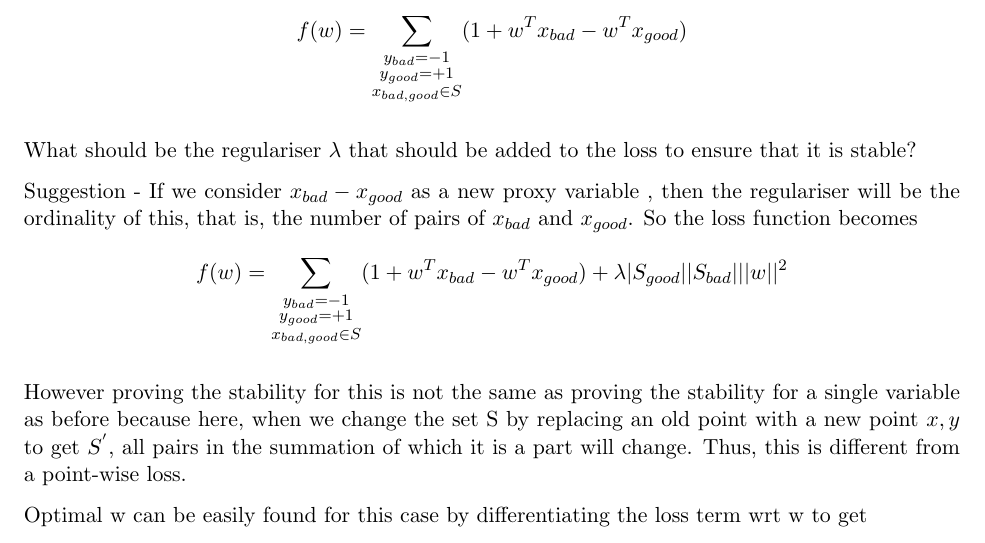
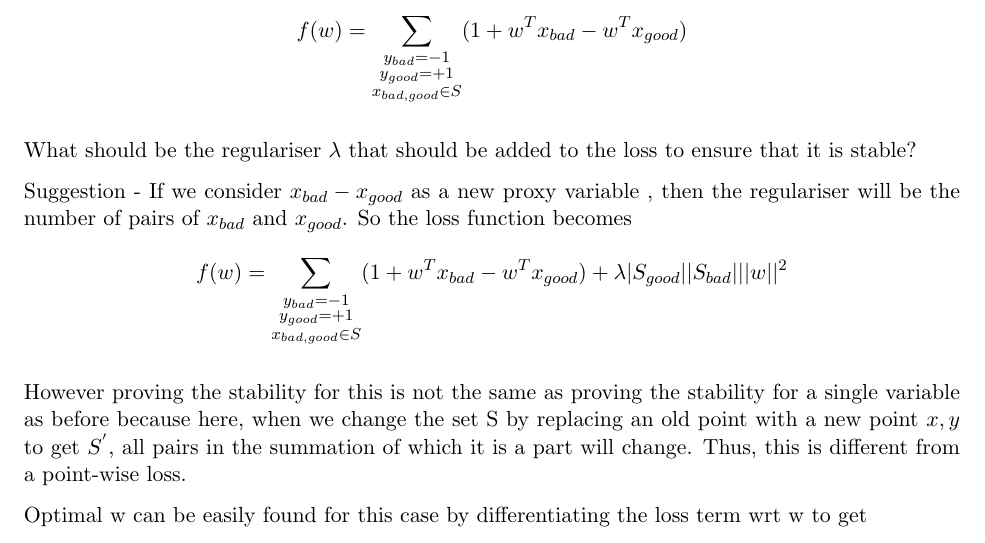
Before and after one commit to siddhant-midha/CS419M-22-Scribe-L11-1, a LaTeX document (main.tex, which reads problems/q2.tex): part of page 2 of 6, cut so that both start at the same text. Compiled offline with pdfLaTeX.

Commit message:
Update q2.tex

```diff
--- a/problems/q2.tex
+++ b/problems/q2.tex
@@ -5,7 +5,7 @@ $${f(w) = \sum_{\substack{y_{bad}=-1 \\ y_{good}=+1 \\ x_{bad,good}\in S}}( 1 +
 
 What should be the regulariser $\lambda$ that should be added to the loss to ensure that it is stable?
 
-Suggestion - If we consider $x_{bad} - x_{good}$ as a new proxy variable , then the regulariser will be the ordinality of this, that is, the number of pairs of $x_{bad}$ and $x_{good}$. So the loss function becomes
+Suggestion - If we consider $x_{bad} - x_{good}$ as a new proxy variable , then the regulariser will be the number of pairs of $x_{bad}$ and $x_{good}$. So the loss function becomes
 $${f(w) = \sum_{\substack{y_{bad}=-1 \\ y_{good}=+1 \\ x_{bad,good}\in S}}( 1 + w^{T}x_{bad} -  w^{T}x_{good}) + \lambda |S_{good}||S_{bad}|||w||^2}$$
 
 However proving the stability for this is not the same as proving the stability for a single variable as before because here, when we change the set S by replacing an old point with a new point ${x,y}$ to get $S^{'}$, all pairs in the summation of which it is a part will change. Thus, this is different from a point-wise loss.
```
